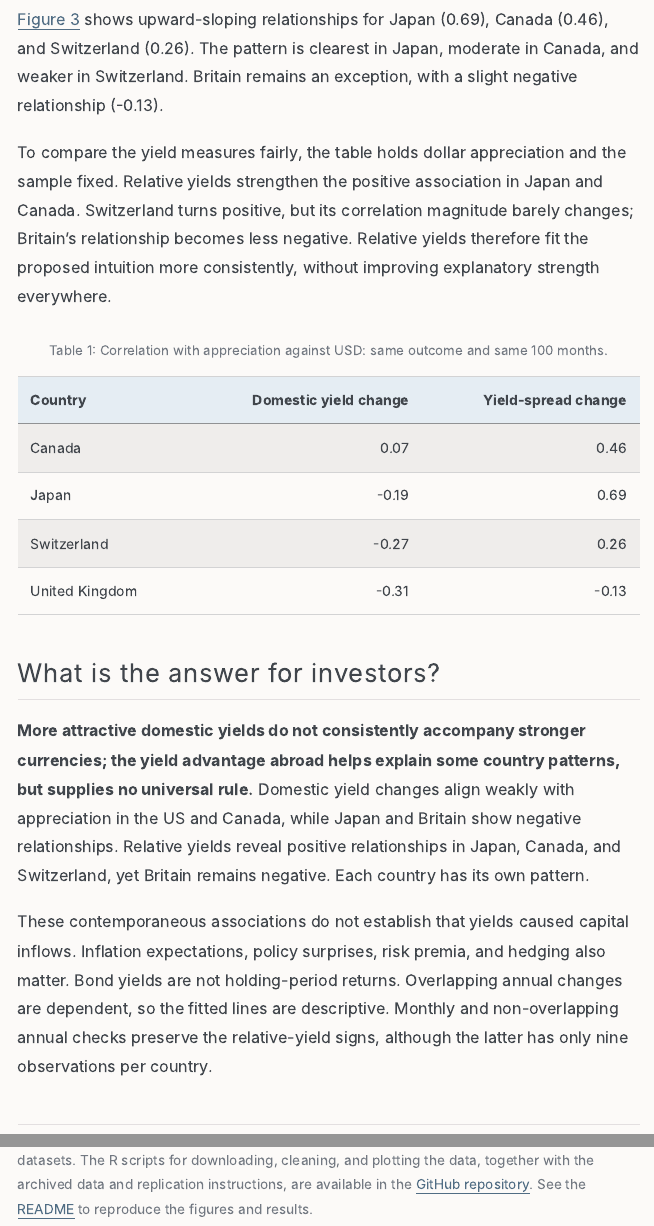
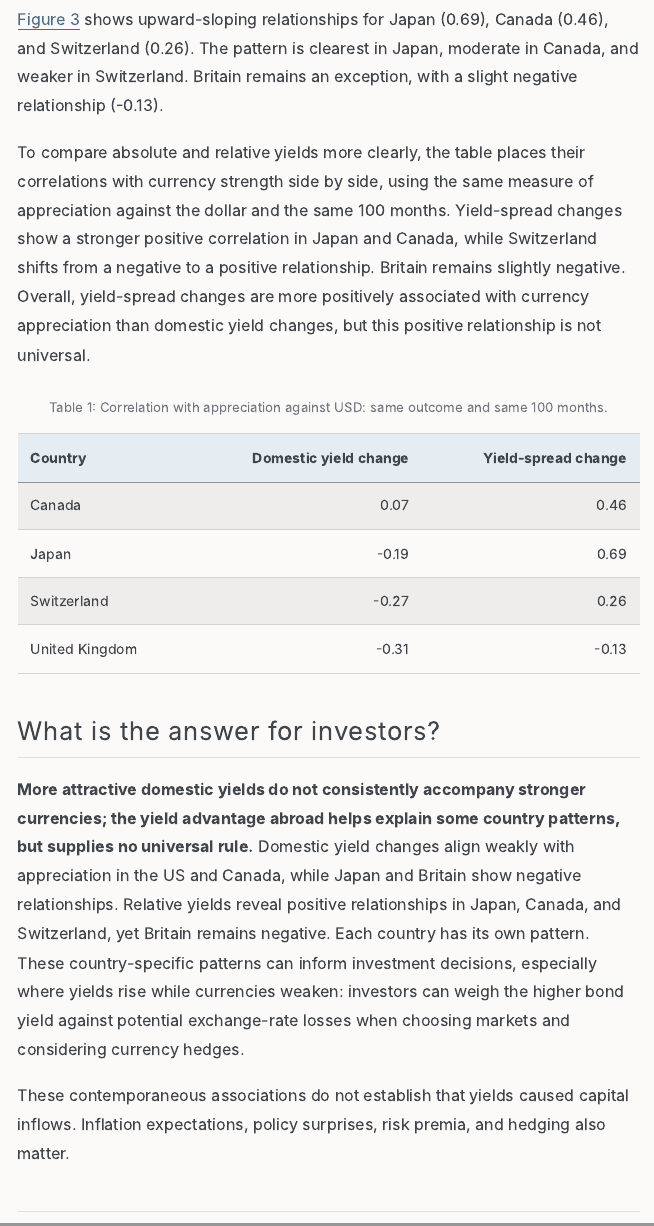
Before and after one commit to xia071212/blog4repo, a Quarto document (blog4.qmd): the page in a window 1100 px wide, from 3460 px down, and a second part further down, joined at a grey line. The pictures show the output file blog4.html that the author committed with the source, opened offline; menus at the side of the page are left out.

Commit message:
Refine yield-spread comparison and investment takeaway

````diff
--- a/blog4.qmd
+++ b/blog4.qmd
@@ -4,7 +4,7 @@ description: "Do higher government bond yields make a currency more attractive
 author: "Yuting Xia"
 date: 2026-10-06
 date-format: "MMMM D, YYYY"
-categories: [Fixed Income, Exchange Rates, Data Visualization]
+categories: [Fixed Income, Exchange Rates, Yield Spreads]
 body-classes: blog4-post
 lang: en
 format:
@@ -58,7 +58,7 @@ Does an improving yield advantage over US Treasuries align more closely with app
 
 @fig-relative shows upward-sloping relationships for Japan (`r r('Japan','r_relative_usd')`), Canada (`r r('Canada','r_relative_usd')`), and Switzerland (`r r('Switzerland','r_relative_usd')`). The pattern is clearest in Japan, moderate in Canada, and weaker in Switzerland. Britain remains an exception, with a slight negative relationship (`r r('United Kingdom','r_relative_usd')`).
 
-To compare the yield measures fairly, the table holds dollar appreciation and the sample fixed. Relative yields strengthen the positive association in Japan and Canada. Switzerland turns positive, but its correlation magnitude barely changes; Britain's relationship becomes less negative. Relative yields therefore fit the proposed intuition more consistently, without improving explanatory strength everywhere.
+To compare absolute and relative yields more clearly, the table places their correlations with currency strength side by side, using the same measure of appreciation against the dollar and the same 100 months. Yield-spread changes show a stronger positive correlation in Japan and Canada, while Switzerland shifts from a negative to a positive relationship. Britain remains slightly negative. Overall, yield-spread changes are more positively associated with currency appreciation than domestic yield changes, but this positive relationship is not universal.
 
 ```{r}
 #| label: tbl-comparison
@@ -70,9 +70,9 @@ stats |> filter(country!='United States') |>
 
 ## What is the answer for investors?
 
-**More attractive domestic yields do not consistently accompany stronger currencies; the yield advantage abroad helps explain some country patterns, but supplies no universal rule.** Domestic yield changes align weakly with appreciation in the US and Canada, while Japan and Britain show negative relationships. Relative yields reveal positive relationships in Japan, Canada, and Switzerland, yet Britain remains negative. Each country has its own pattern.
+**More attractive domestic yields do not consistently accompany stronger currencies; the yield advantage abroad helps explain some country patterns, but supplies no universal rule.** Domestic yield changes align weakly with appreciation in the US and Canada, while Japan and Britain show negative relationships. Relative yields reveal positive relationships in Japan, Canada, and Switzerland, yet Britain remains negative. Each country has its own pattern. These country-specific patterns can inform investment decisions, especially where yields rise while currencies weaken: investors can weigh the higher bond yield against potential exchange-rate losses when choosing markets and considering currency hedges.
 
-These contemporaneous associations do not establish that yields caused capital inflows. Inflation expectations, policy surprises, risk premia, and hedging also matter. Bond yields are not holding-period returns. Overlapping annual changes are dependent, so the fitted lines are descriptive. Monthly and non-overlapping annual checks preserve the relative-yield signs, although the latter has only nine observations per country.
+These contemporaneous associations do not establish that yields caused capital inflows. Inflation expectations, policy surprises, risk premia, and hedging also matter.
 
 ::: {.source-note}
 **Sources and replication.** Data come from OECD Financial Market and BIS exchange-rate datasets. The R scripts for downloading, cleaning, and plotting the data, together with the archived data and replication instructions, are available in the [GitHub repository](https://github.com/xia071212/blog4repo). See the [README](https://github.com/xia071212/blog4repo#readme) to reproduce the figures and results.
````
Also changed, not shown: blog4.html.
